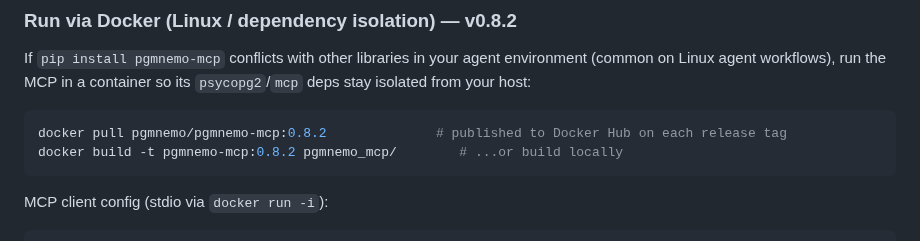
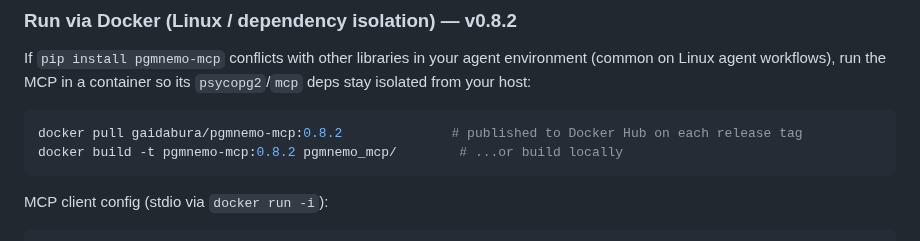
Before and after one commit to pgmnemo/pgmnemo, a Markdown page: README.md, the part around the change. Rendered like a GitHub page.

Commit message:
docs(0.8.2): point Docker pull example at gaidabura/pgmnemo-mcp (actual Docker Hub namespace)
Co-Authored-By: Claude Opus 4.8 <noreply@anthropic.com>

````diff
--- a/README.md
+++ b/README.md
@@ -227,7 +227,7 @@ environment (common on Linux agent workflows), run the MCP in a container so its
 `psycopg2`/`mcp` deps stay isolated from your host:
 
 ```bash
-docker pull pgmnemo/pgmnemo-mcp:0.8.2              # published to Docker Hub on each release tag
+docker pull gaidabura/pgmnemo-mcp:0.8.2              # published to Docker Hub on each release tag
 docker build -t pgmnemo-mcp:0.8.2 pgmnemo_mcp/        # ...or build locally
 ```
 
````
